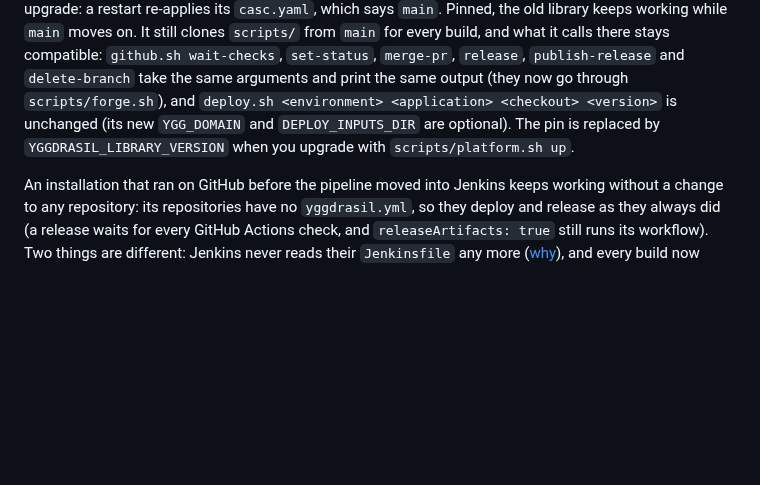
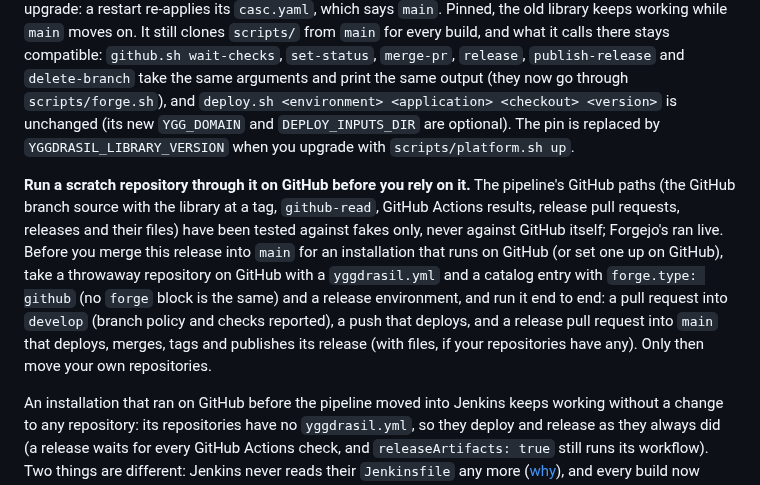
Before and after one commit to artur-rios/yggdrasil, a Markdown page: docs/setup.md, the part around the change. GitHub-like rendering; blank space fills up the shorter version.

Commit message:
docs: try github on a scratch repository first
The pipeline's GitHub paths ran against fakes only. The upgrade notes
now ask for a scratch GitHub repository run end to end (pull request,
checks, release) before an installation on GitHub relies on it, as the
spec's Testing section says.

Co-Authored-By: Claude Opus 5.5 <noreply@anthropic.com>

```diff
--- a/docs/setup.md
+++ b/docs/setup.md
@@ -1254,6 +1254,16 @@ same arguments and print the same output (they now go through `scripts/forge.sh`
 <application> <checkout> <version>` is unchanged (its new `YGG_DOMAIN` and `DEPLOY_INPUTS_DIR` are optional).
 The pin is replaced by `YGGDRASIL_LIBRARY_VERSION` when you upgrade with `scripts/platform.sh up`.
 
+**Run a scratch repository through it on GitHub before you rely on it.** The pipeline's GitHub paths (the
+GitHub branch source with the library at a tag, `github-read`, GitHub Actions results, release pull requests,
+releases and their files) have been tested against fakes only, never against GitHub itself; Forgejo's ran live.
+Before you merge this release into `main` for an installation that runs on GitHub (or set one up on GitHub),
+take a throwaway repository on GitHub with a `yggdrasil.yml` and a catalog entry with `forge.type: github` (no
+`forge` block is the same) and a release environment, and run it end to end: a pull request into `develop`
+(branch policy and checks reported), a push that deploys, and a release pull request into `main` that deploys,
+merges, tags and publishes its release (with files, if your repositories have any). Only then move your own
+repositories.
+
 An installation that ran on GitHub before the pipeline moved into Jenkins keeps working without a change to
 any repository: its repositories have no `yggdrasil.yml`, so they deploy and release as they always did (a
 release waits for every GitHub Actions check, and `releaseArtifacts: true` still runs its workflow). Two
```
Also changed, not shown: CHANGELOG.md (+3 -1 lines).
